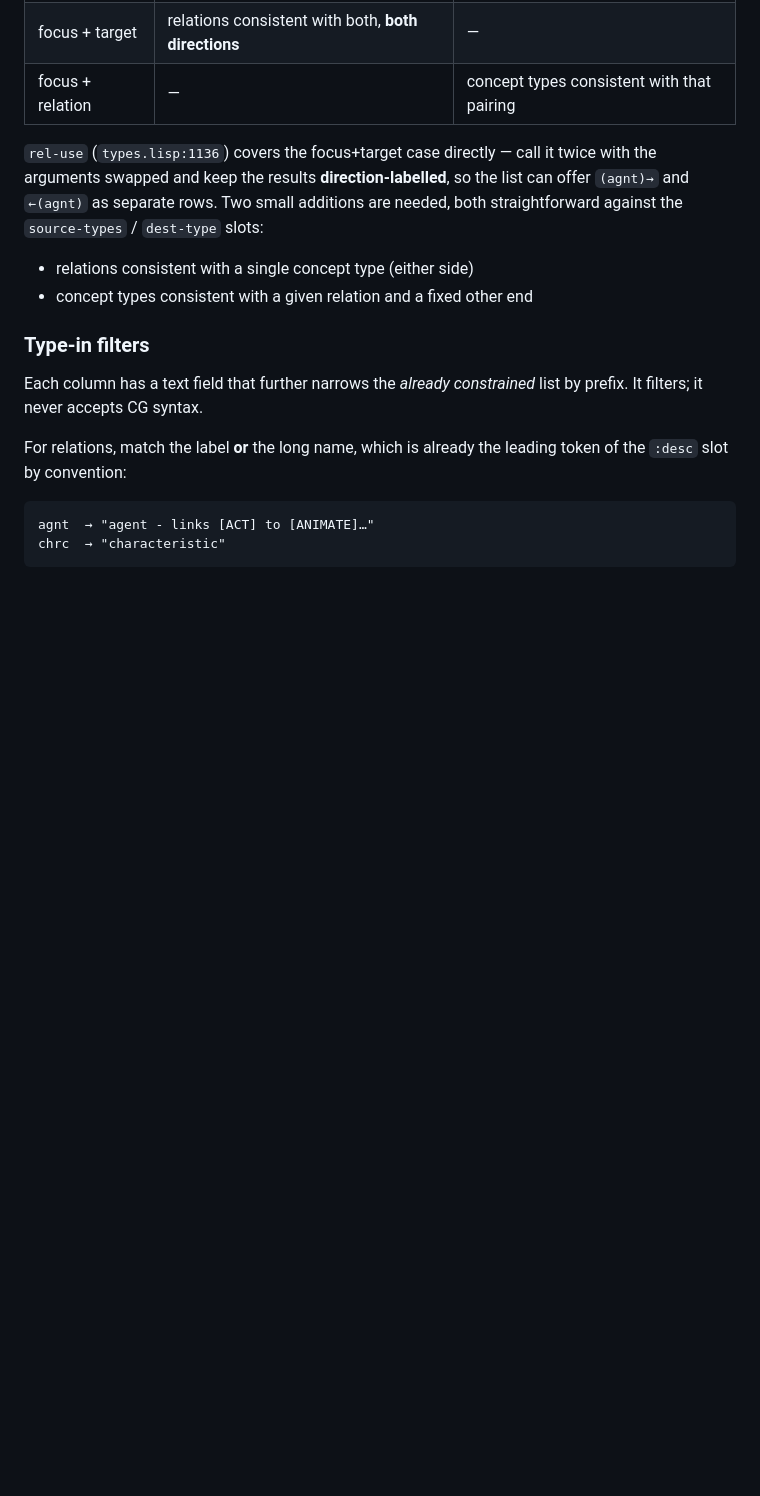
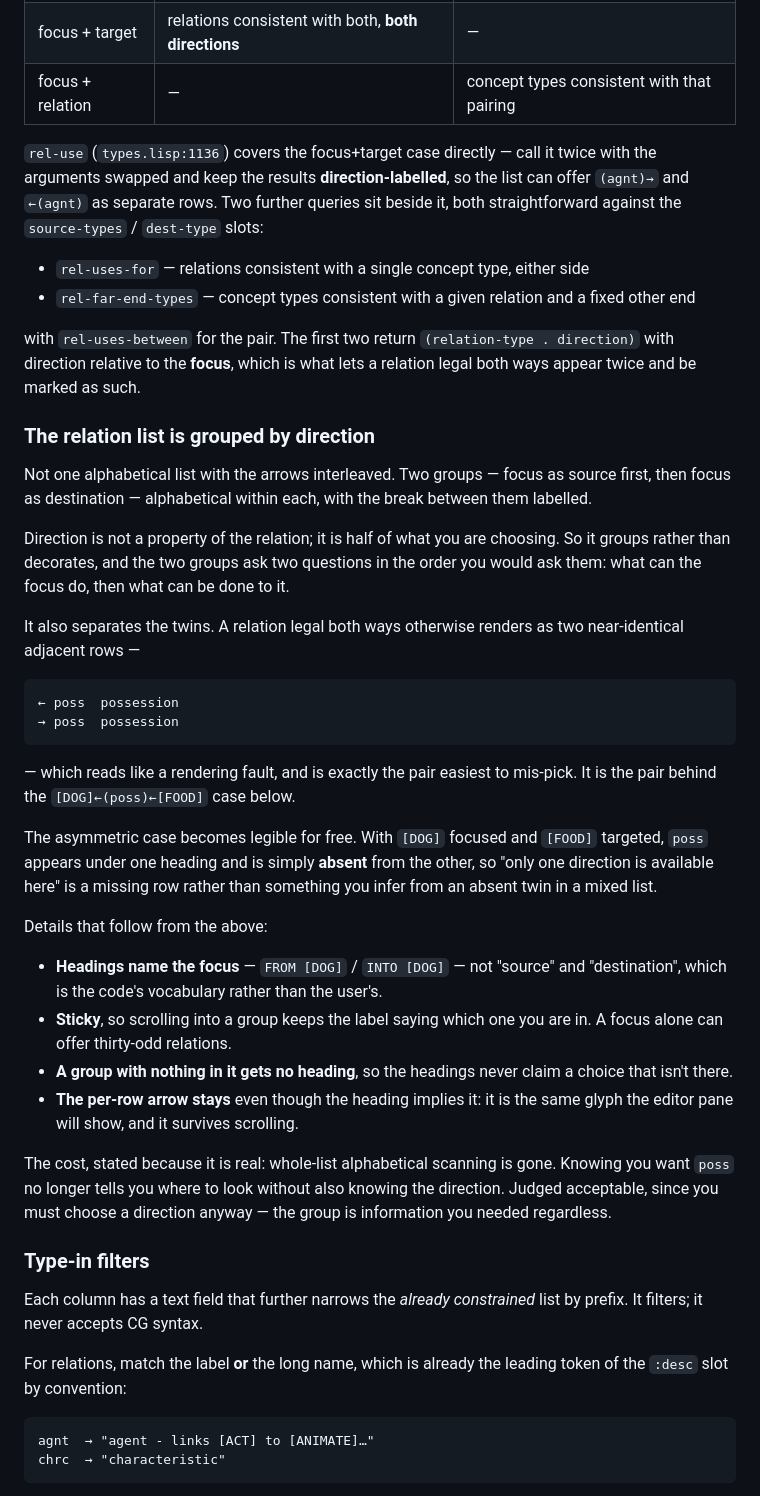
Before and after one commit to bruceseely/cgraph, a Markdown page: notes/graph-editor.md, the part around the change. Drawn GitHub-style; blank space fills up the shorter version.

Commit message:
notes: record the relation list's direction grouping
The experiment stays, so the design says so.

Documents what the grouping is for rather than only what it looks like:
direction is half of what you are choosing, not a decoration on the
relation, so it groups. That premise is what makes the rest follow --
headings named for the focus rather than for source and destination, no
heading over an empty group, and the per-row arrow kept even though the
heading implies it.

Records the two properties that turned out to matter more than the
tidiness. It separates the twins, a relation legal both ways having
rendered as two adjacent near-identical rows -- the pair behind the
[DOG]<-(poss)<-[FOOD] case documented further down. And it makes the
asymmetric case legible for free: a relation available one way only is
now a row missing from one group, rather than an absent twin nobody
notices in a mixed list.

States the cost too, since a design note that only lists advantages is
not much use later: whole-list alphabetical scanning is gone.

Also corrects the paragraph above it, which still said two lattice
queries "are needed". They exist -- REL-USES-FOR, REL-USES-BETWEEN and
REL-FAR-END-TYPES, beside REL-USE at types.lisp:1136 -- and the
focus-relative direction they return is precisely what lets the grouping
work.

Co-Authored-By: Claude Opus 5 <noreply@anthropic.com>

````diff
--- a/notes/graph-editor.md
+++ b/notes/graph-editor.md
@@ -96,12 +96,60 @@ Filtering is computed from the lattice, not heuristic.
 
 `rel-use` (`types.lisp:1136`) covers the focus+target case directly — call it
 twice with the arguments swapped and keep the results **direction-labelled**,
-so the list can offer `(agnt)→` and `←(agnt)` as separate rows. Two small
-additions are needed, both straightforward against the `source-types` /
+so the list can offer `(agnt)→` and `←(agnt)` as separate rows. Two further
+queries sit beside it, both straightforward against the `source-types` /
 `dest-type` slots:
 
-- relations consistent with a single concept type (either side)
-- concept types consistent with a given relation and a fixed other end
+- `rel-uses-for` — relations consistent with a single concept type, either side
+- `rel-far-end-types` — concept types consistent with a given relation and a
+  fixed other end
+
+with `rel-uses-between` for the pair. The first two return
+`(relation-type . direction)` with direction relative to the **focus**, which
+is what lets a relation legal both ways appear twice and be marked as such.
+
+### The relation list is grouped by direction
+
+Not one alphabetical list with the arrows interleaved. Two groups — focus as
+source first, then focus as destination — alphabetical within each, with the
+break between them labelled.
+
+Direction is not a property of the relation; it is half of what you are
+choosing. So it groups rather than decorates, and the two groups ask two
+questions in the order you would ask them: what can the focus do, then what can
+be done to it.
+
+It also separates the twins. A relation legal both ways otherwise renders as
+two near-identical adjacent rows —
+
+```
+← poss  possession
+→ poss  possession
+```
+
+— which reads like a rendering fault, and is exactly the pair easiest to
+mis-pick. It is the pair behind the `[DOG]←(poss)←[FOOD]` case below.
+
+The asymmetric case becomes legible for free. With `[DOG]` focused and `[FOOD]`
+targeted, `poss` appears under one heading and is simply **absent** from the
+other, so "only one direction is available here" is a missing row rather than
+something you infer from an absent twin in a mixed list.
+
+Details that follow from the above:
+
+- **Headings name the focus** — `FROM [DOG]` / `INTO [DOG]` — not "source" and
+  "destination", which is the code's vocabulary rather than the user's.
+- **Sticky**, so scrolling into a group keeps the label saying which one you
+  are in. A focus alone can offer thirty-odd relations.
+- **A group with nothing in it gets no heading**, so the headings never claim a
+  choice that isn't there.
+- **The per-row arrow stays** even though the heading implies it: it is the
+  same glyph the editor pane will show, and it survives scrolling.
+
+The cost, stated because it is real: whole-list alphabetical scanning is gone.
+Knowing you want `poss` no longer tells you where to look without also knowing
+the direction. Judged acceptable, since you must choose a direction anyway —
+the group is information you needed regardless.
 
 ### Type-in filters
 
````
